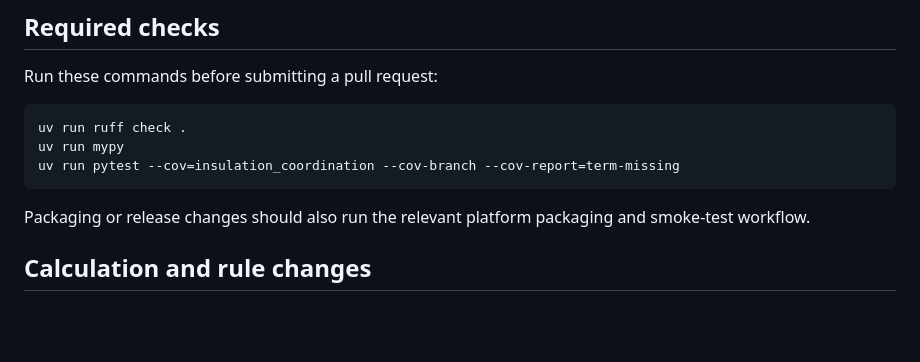
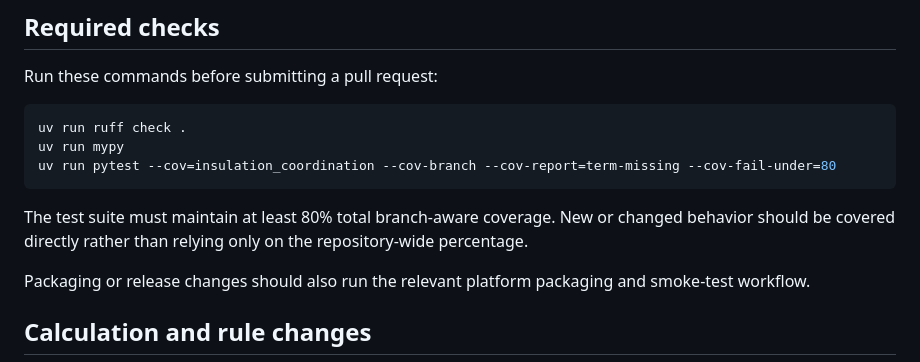
Before and after one commit to smarley2/insulation-coordination-calculator, a Markdown page: CONTRIBUTING.md, the part around the change. Rendered like a GitHub page; blank space fills up the shorter version.

Commit message:
docs: document coverage requirement

````diff
--- a/CONTRIBUTING.md
+++ b/CONTRIBUTING.md
@@ -40,8 +40,10 @@ Run these commands before submitting a pull request:
 ```bash
 uv run ruff check .
 uv run mypy
-uv run pytest --cov=insulation_coordination --cov-branch --cov-report=term-missing
+uv run pytest --cov=insulation_coordination --cov-branch --cov-report=term-missing --cov-fail-under=80
 ```
+
+The test suite must maintain at least 80% total branch-aware coverage. New or changed behavior should be covered directly rather than relying only on the repository-wide percentage.
 
 Packaging or release changes should also run the relevant platform packaging and smoke-test workflow.
 
````
